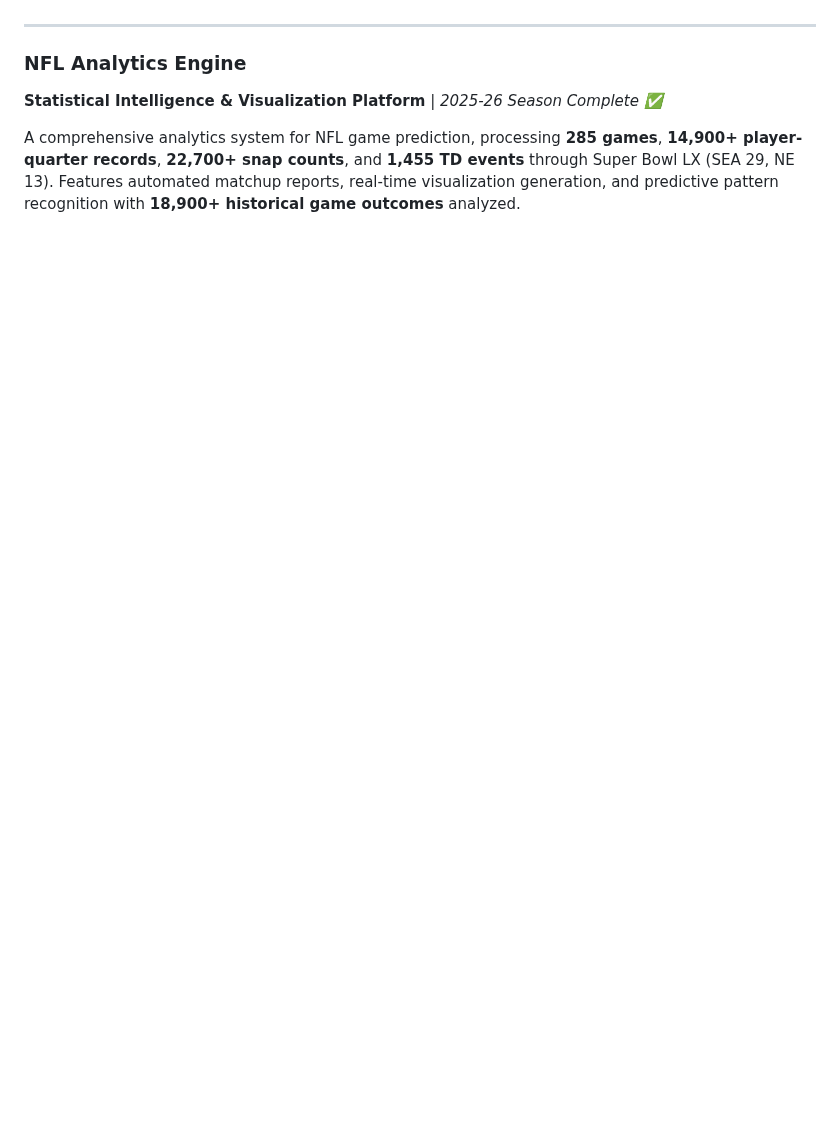
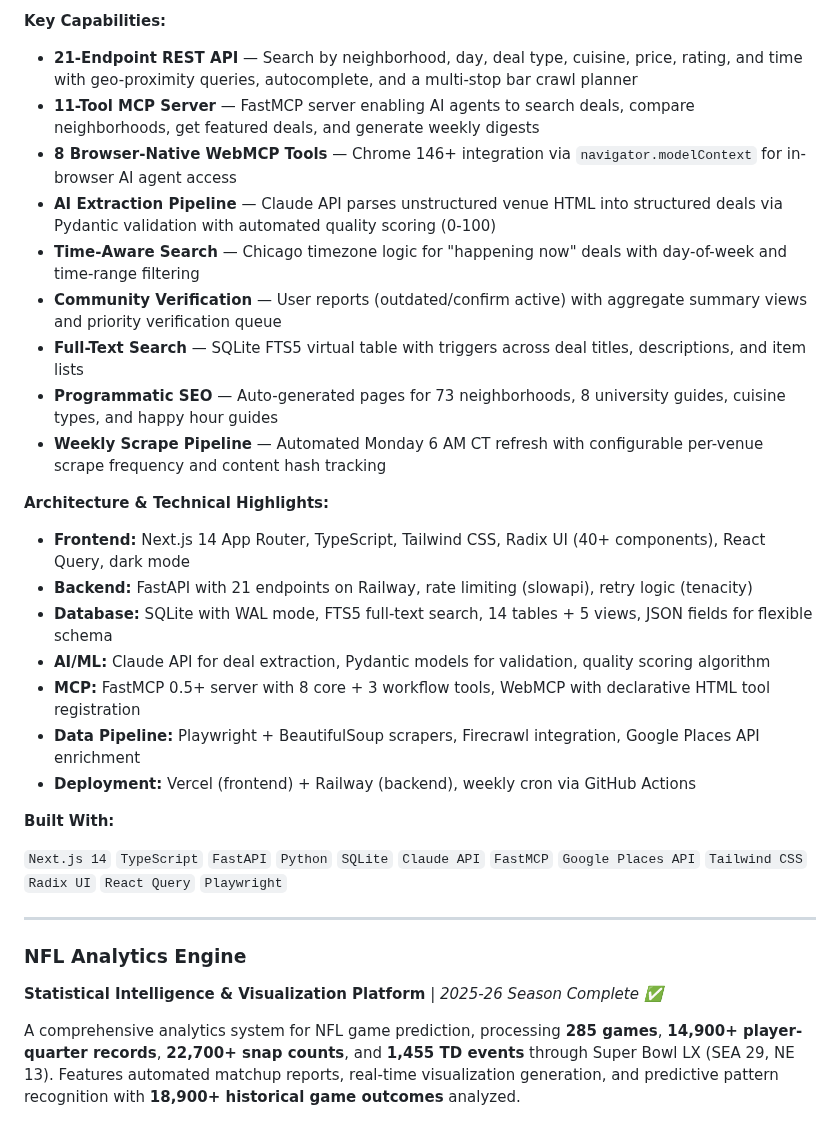
Before and after one commit to ChristianVerdin/ChristianVerdin, a Markdown page: README.md, the part around one of its changes. GitHub-like rendering; blank space fills up the shorter version.

```diff
--- a/README.md
+++ b/README.md
@@ -147,3 +192,26 @@ A production SaaS application aggregating **10 real-time data sources** to deliv
+**Key Capabilities:**
+- **21-Endpoint REST API** — Search by neighborhood, day, deal type, cuisine, price, rating, and time with geo-proximity queries, autocomplete, and a multi-stop bar crawl planner
+- **11-Tool MCP Server** — FastMCP server enabling AI agents to search deals, compare neighborhoods, get featured deals, and generate weekly digests
+- **8 Browser-Native WebMCP Tools** — Chrome 146+ integration via `navigator.modelContext` for in-browser AI agent access
+- **AI Extraction Pipeline** — Claude API parses unstructured venue HTML into structured deals via Pydantic validation with automated quality scoring (0-100)
+- **Time-Aware Search** — Chicago timezone logic for "happening now" deals with day-of-week and time-range filtering
+- **Community Verification** — User reports (outdated/confirm active) with aggregate summary views and priority verification queue
+- **Full-Text Search** — SQLite FTS5 virtual table with triggers across deal titles, descriptions, and item lists
+- **Programmatic SEO** — Auto-generated pages for 73 neighborhoods, 8 university guides, cuisine types, and happy hour guides
+- **Weekly Scrape Pipeline** — Automated Monday 6 AM CT refresh with configurable per-venue scrape frequency and content hash tracking
+
+**Architecture & Technical Highlights:**
+- **Frontend:** Next.js 14 App Router, TypeScript, Tailwind CSS, Radix UI (40+ components), React Query, dark mode
+- **Backend:** FastAPI with 21 endpoints on Railway, rate limiting (slowapi), retry logic (tenacity)
+- **Database:** SQLite with WAL mode, FTS5 full-text search, 14 tables + 5 views, JSON fields for flexible schema
+- **AI/ML:** Claude API for deal extraction, Pydantic models for validation, quality scoring algorithm
+- **MCP:** FastMCP 0.5+ server with 8 core + 3 workflow tools, WebMCP with declarative HTML tool registration
+- **Data Pipeline:** Playwright + BeautifulSoup scrapers, Firecrawl integration, Google Places API enrichment
+- **Deployment:** Vercel (frontend) + Railway (backend), weekly cron via GitHub Actions
+
+**Built With:**
+
+`Next.js 14` `TypeScript` `FastAPI` `Python` `SQLite` `Claude API` `FastMCP` `Google Places API` `Tailwind CSS` `Radix UI` `React Query` `Playwright`
 
 ---
 
```
Also changed, not shown: other parts of README.md (+50 -4 lines), assets/312deals/desktop-happy-hours.png (added), assets/312deals/desktop-home-hero.png (added), assets/312deals/desktop-search.png (added), assets/312deals/desktop-student-guide-uchicago.png (added), assets/312deals/desktop-student-guides.png (added), 1 other file.
